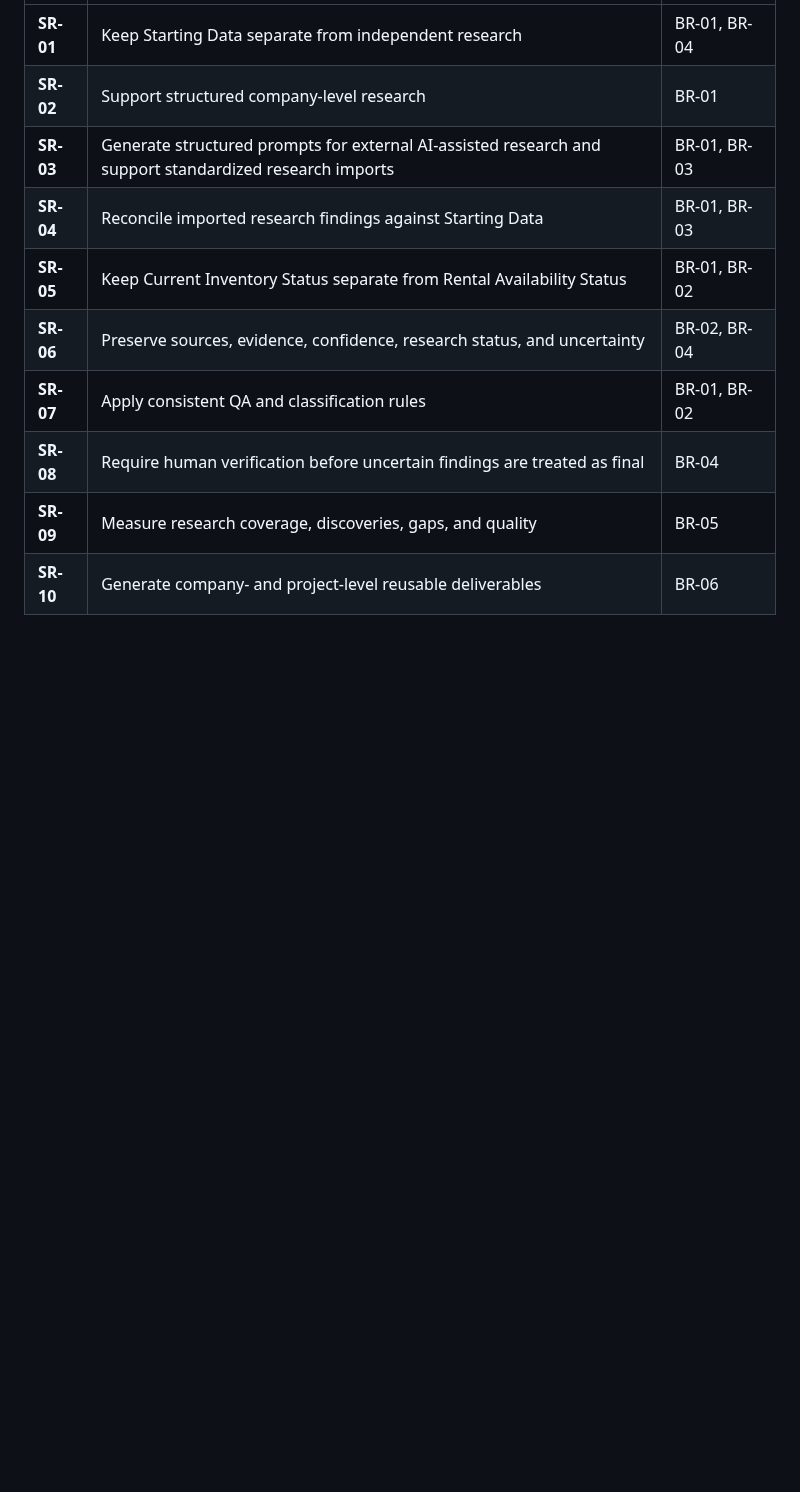
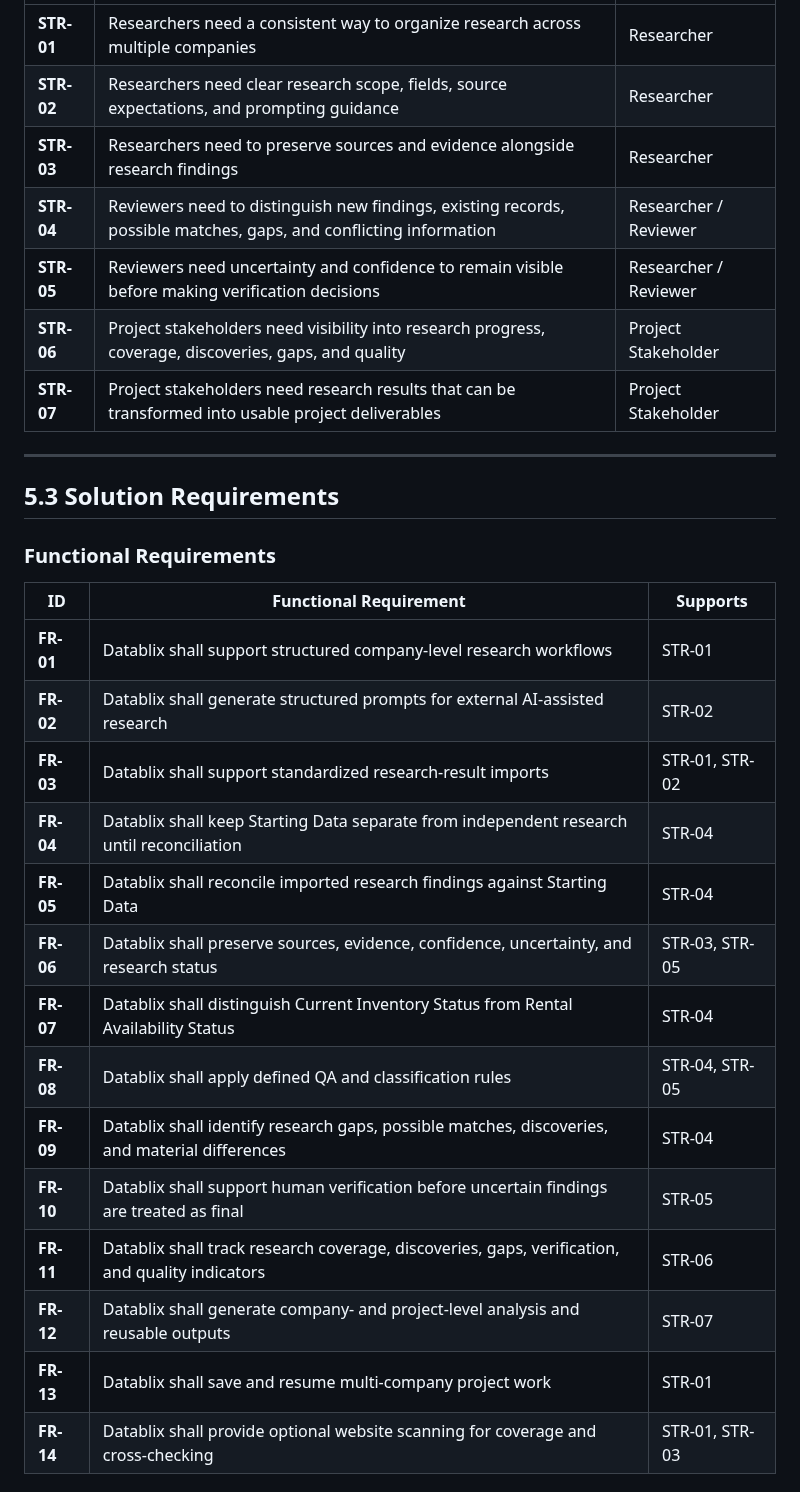
Before and after one commit to lindaxeva/datablix, a Markdown page: README.md, the part around one of its changes. Rendered like a GitHub page; blank space fills up the shorter version.

```diff
--- a/README.md
+++ b/README.md
@@ -118,11 +120,32 @@ The business requirements were translated into more specific workflow and system
 |---|---|---|
-| **SR-01** | Keep Starting Data separate from independent research | BR-01, BR-04 |
-| **SR-02** | Support structured company-level research | BR-01 |
-| **SR-03** | Generate structured prompts for external AI-assisted research and support standardized research imports | BR-01, BR-03 |
-| **SR-04** | Reconcile imported research findings against Starting Data | BR-01, BR-03 |
-| **SR-05** | Keep Current Inventory Status separate from Rental Availability Status | BR-01, BR-02 |
-| **SR-06** | Preserve sources, evidence, confidence, research status, and uncertainty | BR-02, BR-04 |
-| **SR-07** | Apply consistent QA and classification rules | BR-01, BR-02 |
-| **SR-08** | Require human verification before uncertain findings are treated as final | BR-04 |
-| **SR-09** | Measure research coverage, discoveries, gaps, and quality | BR-05 |
-| **SR-10** | Generate company- and project-level reusable deliverables | BR-06 |
+| **STR-01** | Researchers need a consistent way to organize research across multiple companies | Researcher |
+| **STR-02** | Researchers need clear research scope, fields, source expectations, and prompting guidance | Researcher |
+| **STR-03** | Researchers need to preserve sources and evidence alongside research findings | Researcher |
+| **STR-04** | Reviewers need to distinguish new findings, existing records, possible matches, gaps, and conflicting information | Researcher / Reviewer |
+| **STR-05** | Reviewers need uncertainty and confidence to remain visible before making verification decisions | Researcher / Reviewer |
+| **STR-06** | Project stakeholders need visibility into research progress, coverage, discoveries, gaps, and quality | Project Stakeholder |
+| **STR-07** | Project stakeholders need research results that can be transformed into usable project deliverables | Project Stakeholder |
+
+---
+
+## 5.3 Solution Requirements
+
+### Functional Requirements
+
+| ID | Functional Requirement | Supports |
+|---|---|---|
+| **FR-01** | Datablix shall support structured company-level research workflows | STR-01 |
+| **FR-02** | Datablix shall generate structured prompts for external AI-assisted research | STR-02 |
+| **FR-03** | Datablix shall support standardized research-result imports | STR-01, STR-02 |
+| **FR-04** | Datablix shall keep Starting Data separate from independent research until reconciliation | STR-04 |
+| **FR-05** | Datablix shall reconcile imported research findings against Starting Data | STR-04 |
+| **FR-06** | Datablix shall preserve sources, evidence, confidence, uncertainty, and research status | STR-03, STR-05 |
+| **FR-07** | Datablix shall distinguish Current Inventory Status from Rental Availability Status | STR-04 |
+| **FR-08** | Datablix shall apply defined QA and classification rules | STR-04, STR-05 |
+| **FR-09** | Datablix shall identify research gaps, possible matches, discoveries, and material differences | STR-04 |
+| **FR-10** | Datablix shall support human verification before uncertain findings are treated as final | STR-05 |
+| **FR-11** | Datablix shall track research coverage, discoveries, gaps, verification, and quality indicators | STR-06 |
+| **FR-12** | Datablix shall generate company- and project-level analysis and reusable outputs | STR-07 |
+| **FR-13** | Datablix shall save and resume multi-company project work | STR-01 |
+| **FR-14** | Datablix shall provide optional website scanning for coverage and cross-checking | STR-01, STR-03 |
+
```
Also changed, not shown: other parts of README.md (+24 -10 lines).
